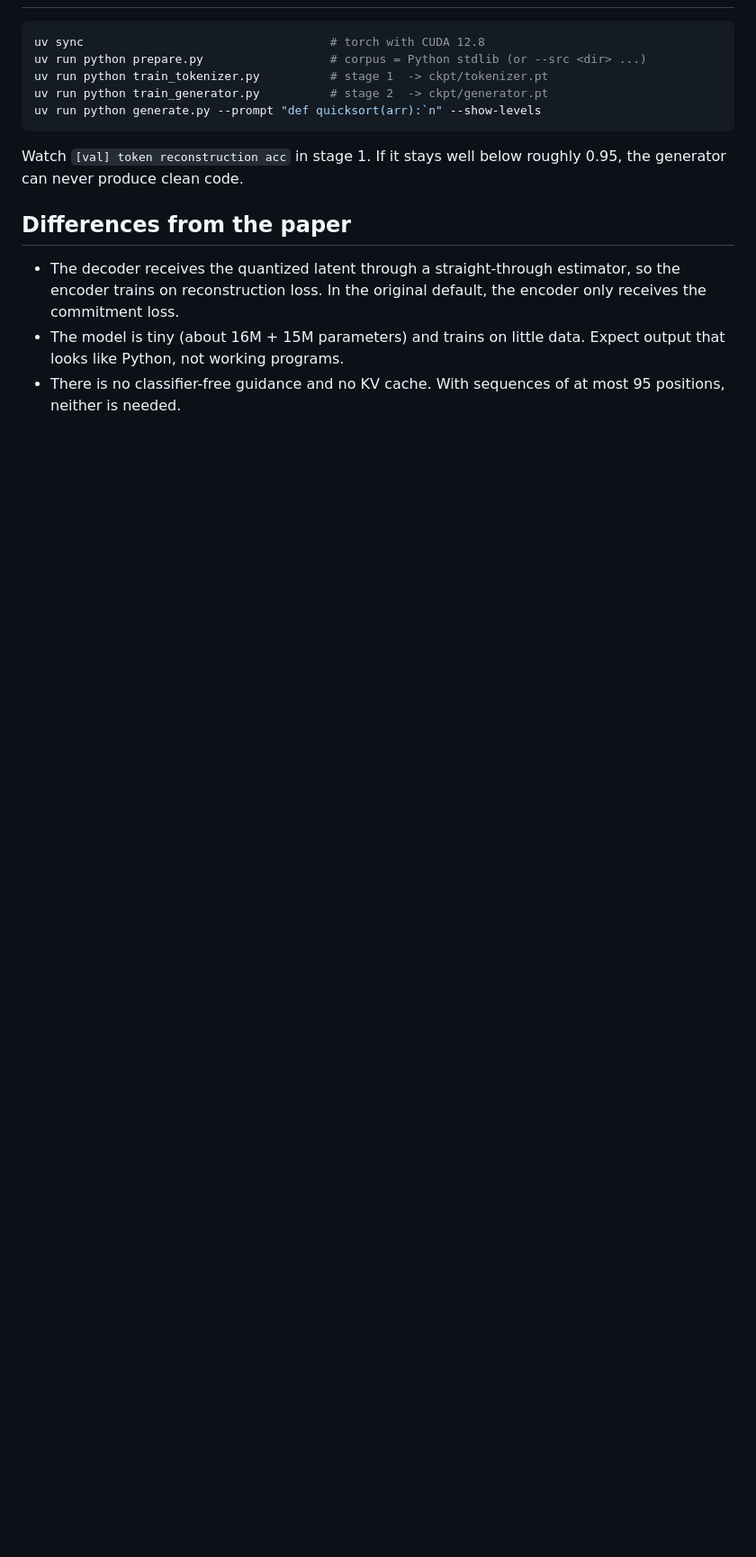
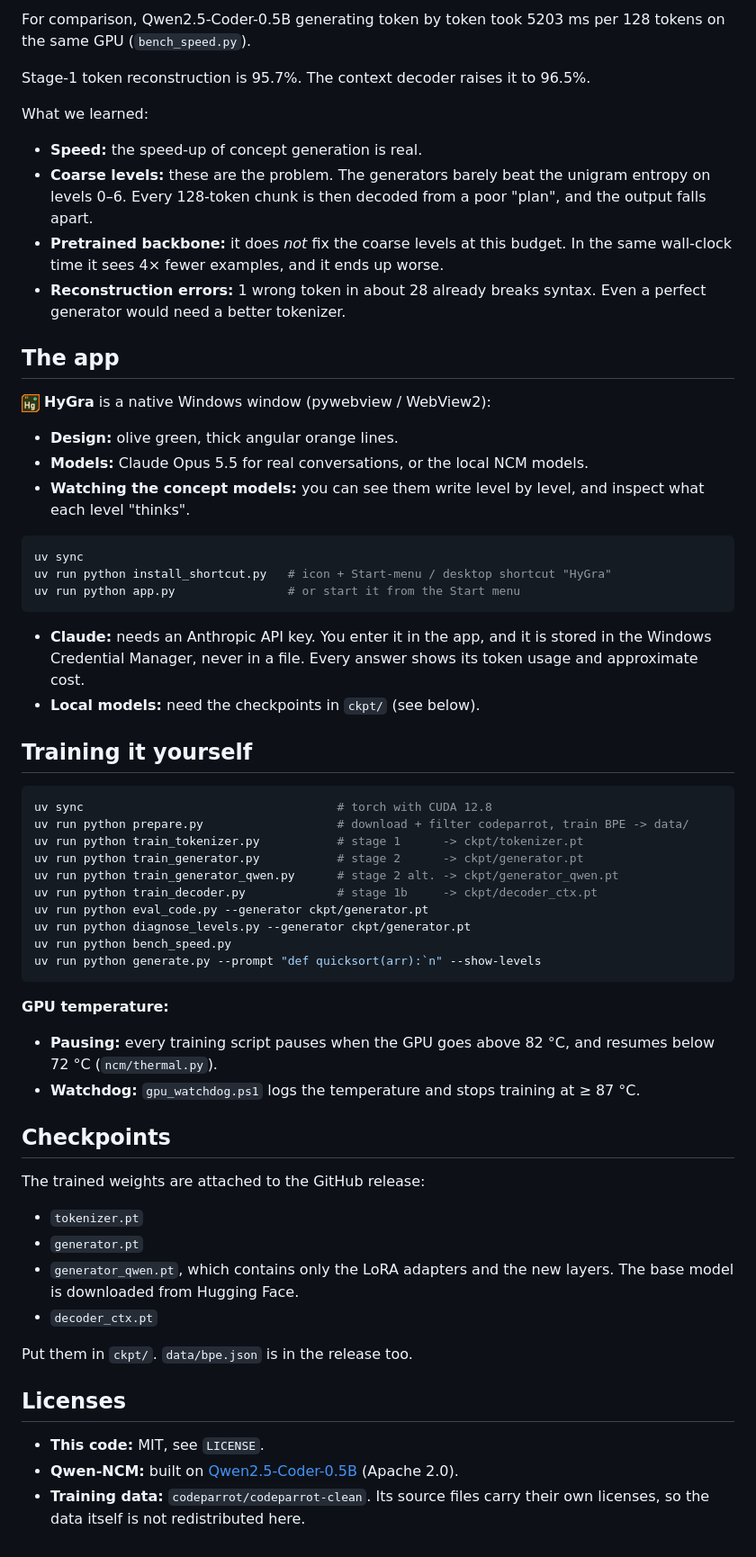
Before and after one commit to HenriGoudezeune/HyGra, a Markdown page: README.md, the part around one of its changes. Shown at 90% size. Rendered like a GitHub page; pictures changed too: web/logo.png (added); blank space fills up the shorter version.

````diff
--- a/README.md
+++ b/README.md
@@ -18,16 +46,60 @@ NCM does not generate one token at a time. It does this instead:
+For comparison, Qwen2.5-Coder-0.5B generating token by token took 5203 ms per 128 tokens on the same GPU (`bench_speed.py`).
+
+Stage-1 token reconstruction is 95.7%. The context decoder raises it to 96.5%.
+
+What we learned:
+- **Speed:** the speed-up of concept generation is real.
+- **Coarse levels:** these are the problem. The generators barely beat the unigram entropy on levels 0–6. Every 128-token chunk is then decoded from a poor "plan", and the output falls apart.
+- **Pretrained backbone:** it does *not* fix the coarse levels at this budget. In the same wall-clock time it sees 4× fewer examples, and it ends up worse.
+- **Reconstruction errors:** 1 wrong token in about 28 already breaks syntax. Even a perfect generator would need a better tokenizer.
+
+## The app
+
+<img src="web/logo.png" width="20"> **HyGra** is a native Windows window (pywebview / WebView2):
+- **Design:** olive green, thick angular orange lines.
+- **Models:** Claude Opus 5.5 for real conversations, or the local NCM models.
+- **Watching the concept models:** you can see them write level by level, and inspect what each level "thinks".
 
 ```powershell
-uv sync                                   # torch with CUDA 12.8
-uv run python prepare.py                  # corpus = Python stdlib (or --src <dir> ...)
-uv run python train_tokenizer.py          # stage 1  -> ckpt/tokenizer.pt
-uv run python train_generator.py          # stage 2  -> ckpt/generator.pt
+uv sync
+uv run python install_shortcut.py   # icon + Start-menu / desktop shortcut "HyGra"
+uv run python app.py                # or start it from the Start menu
+```
+
+- **Claude:** needs an Anthropic API key. You enter it in the app, and it is stored in the Windows Credential Manager, never in a file. Every answer shows its token usage and approximate cost.
+- **Local models:** need the checkpoints in `ckpt/` (see below).
+
+## Training it yourself
+
+```powershell
+uv sync                                    # torch with CUDA 12.8
+uv run python prepare.py                   # download + filter codeparrot, train BPE -> data/
+uv run python train_tokenizer.py           # stage 1      -> ckpt/tokenizer.pt
+uv run python train_generator.py           # stage 2      -> ckpt/generator.pt
+uv run python train_generator_qwen.py      # stage 2 alt. -> ckpt/generator_qwen.pt
+uv run python train_decoder.py             # stage 1b     -> ckpt/decoder_ctx.pt
+uv run python eval_code.py --generator ckpt/generator.pt
+uv run python diagnose_levels.py --generator ckpt/generator.pt
+uv run python bench_speed.py
 uv run python generate.py --prompt "def quicksort(arr):`n" --show-levels
 ```
 
-Watch `[val] token reconstruction acc` in stage 1. If it stays well below roughly 0.95, the generator can never produce clean code.
+**GPU temperature:**
+- **Pausing:** every training script pauses when the GPU goes above 82 °C, and resumes below 72 °C (`ncm/thermal.py`).
+- **Watchdog:** `gpu_watchdog.ps1` logs the temperature and stops training at ≥ 87 °C.
 
-## Differences from the paper
+## Checkpoints
 
-- The decoder receives the quantized latent through a straight-through estimator, so the encoder trains on reconstruction loss. In the original default, the encoder only receives the commitment loss.
-- The model is tiny (about 16M + 15M parameters) and trains on little data. Expect output that looks like Python, not working programs.
-- There is no classifier-free guidance and no KV cache. With sequences of at most 95 positions, neither is needed.
+The trained weights are attached to the GitHub release:
+- `tokenizer.pt`
+- `generator.pt`
+- `generator_qwen.pt`, which contains only the LoRA adapters and the new layers. The base model is downloaded from Hugging Face.
+- `decoder_ctx.pt`
+
+Put them in `ckpt/`. `data/bpe.json` is in the release too.
+
+## Licenses
+
+- **This code:** MIT, see `LICENSE`.
+- **Qwen-NCM:** built on [Qwen2.5-Coder-0.5B](https://huggingface.co/Qwen/Qwen2.5-Coder-0.5B) (Apache 2.0).
+- **Training data:** `codeparrot/codeparrot-clean`. Its source files carry their own licenses, so the data itself is not redistributed here.
````
Also changed, not shown: other parts of README.md (+36 -8 lines), 14 other files.
